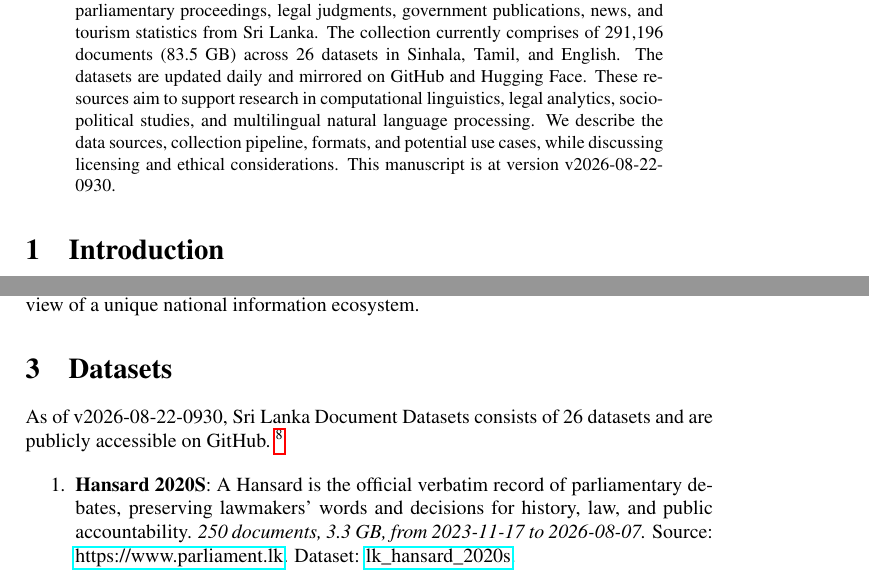
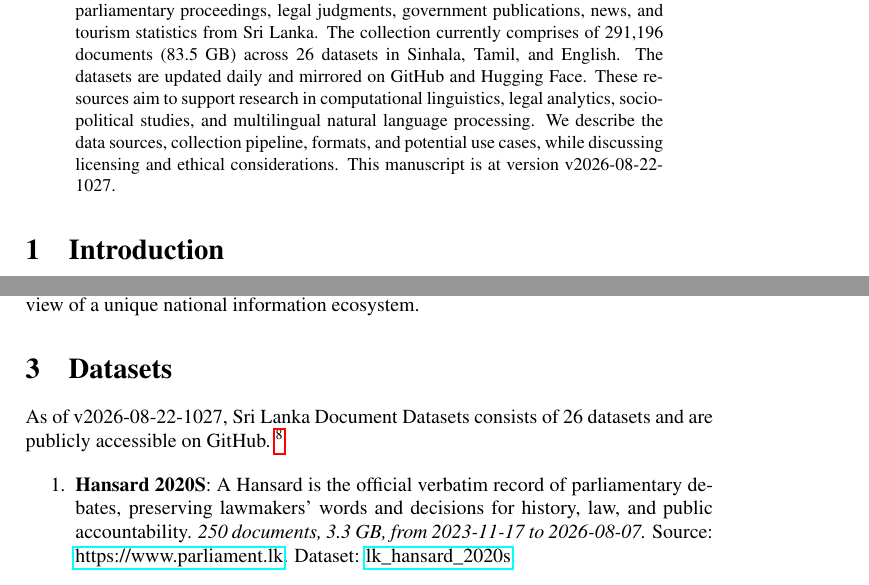
Before and after one commit to nuuuwan/lk_datasets, a LaTeX paper (latex/lk_datasets.tex): two parts of pages 1 and 2 of 7, joined at a grey line, cut so that both start at the same text. Compiled offline with pdfLaTeX; a LaTeX package or settings file that is missing is left out.

Commit message:
🤖 [build.yml] 2026-08-22-0457

```diff
--- a/latex/lk_datasets.tex
+++ b/latex/lk_datasets.tex
@@ -16,7 +16,7 @@
 \normalsize%
 \maketitle%
 \begin{abstract}%
-We present a collection of open, machine-readable document datasets covering parliamentary proceedings, legal judgments, government publications, news, and tourism statistics from Sri Lanka. The collection currently comprises of  291,196  documents (83.5 GB) across 26  datasets in Sinhala, Tamil, and English. The datasets are updated daily and mirrored on GitHub and Hugging Face. These resources aim to support research in computational linguistics, legal analytics, socio-political studies, and multilingual natural language processing. We describe the data sources, collection pipeline, formats, and potential use cases, while discussing licensing and ethical considerations. This manuscript is at version v2026-08-22-0930.%
+We present a collection of open, machine-readable document datasets covering parliamentary proceedings, legal judgments, government publications, news, and tourism statistics from Sri Lanka. The collection currently comprises of  291,196  documents (83.5 GB) across 26  datasets in Sinhala, Tamil, and English. The datasets are updated daily and mirrored on GitHub and Hugging Face. These resources aim to support research in computational linguistics, legal analytics, socio-political studies, and multilingual natural language processing. We describe the data sources, collection pipeline, formats, and potential use cases, while discussing licensing and ethical considerations. This manuscript is at version v2026-08-22-1027.%
 
 %
 \end{abstract}%
@@ -86,7 +86,7 @@ The Sri Lanka Document Datasets aim to fill this gap by aggregating diverse sour
 %
 \section{Datasets}%
 \label{sec:Datasets}%
-As of v2026-08-22-0930, Sri Lanka Document Datasets
+As of v2026-08-22-1027, Sri Lanka Document Datasets
   consists of 26 datasets
  and are publicly accessible on GitHub.%
 ~%
```
Also changed, not shown: README.md, latex/lk_datasets.pdf.
